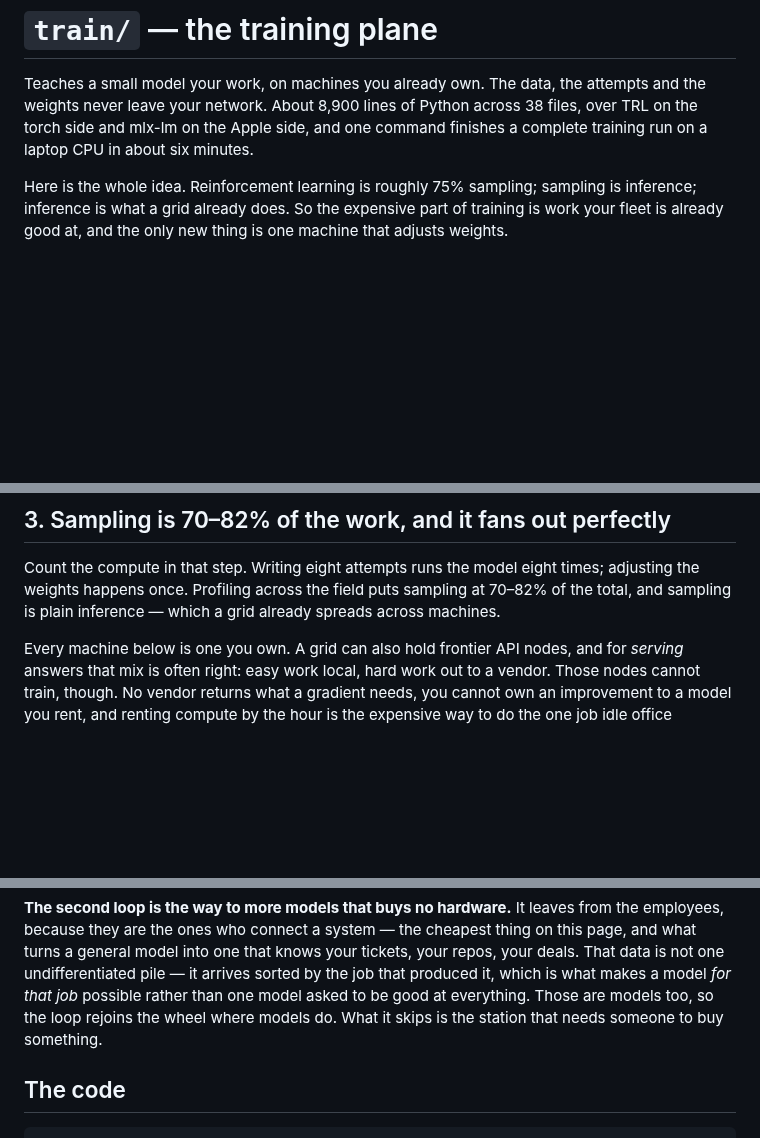
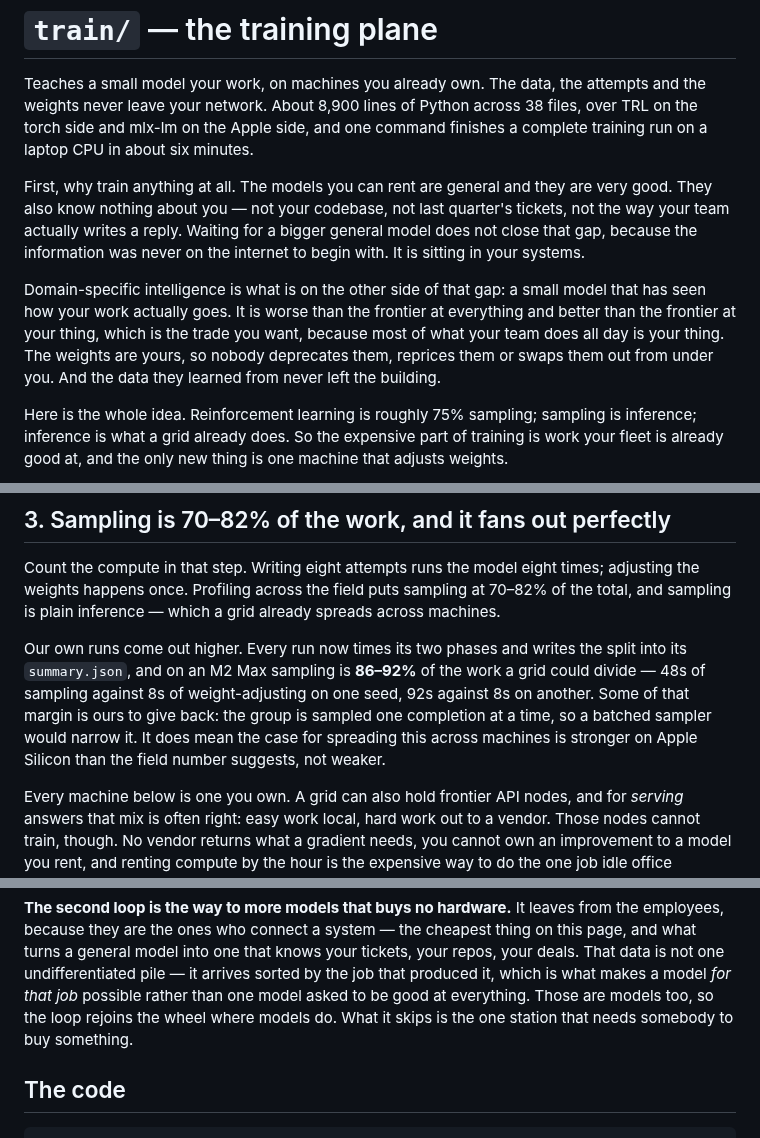
Before and after one commit to autonomous-ai/autonomous-grid, a Markdown page: train/README.md, 3 parts joined by grey strips. Drawn GitHub-style; blank space fills up the shorter version.

```diff
--- a/train/README.md
+++ b/train/README.md
@@ -4,6 +4,17 @@ Teaches a small model your work, on machines you already own. The data, the atte
 weights never leave your network. About 8,900 lines of Python across 38 files, over TRL on the
 torch side and mlx-lm on the Apple side, and one command finishes a complete training run on a
 laptop CPU in about six minutes.
+
+First, why train anything at all. The models you can rent are general and they are very good. They
+also know nothing about you — not your codebase, not last quarter's tickets, not the way your team
+actually writes a reply. Waiting for a bigger general model does not close that gap, because the
+information was never on the internet to begin with. It is sitting in your systems.
+
+Domain-specific intelligence is what is on the other side of that gap: a small model that has seen
+how your work actually goes. It is worse than the frontier at everything and better than the
+frontier at your thing, which is the trade you want, because most of what your team does all day is
+your thing. The weights are yours, so nobody deprecates them, reprices them or swaps them out from
+under you. And the data they learned from never left the building.
 
 Here is the whole idea. Reinforcement learning is roughly 75% sampling; sampling is inference;
 inference is what a grid already does. So the expensive part of training is work your fleet is
@@ -62,6 +73,13 @@ maths, is the hard part of this product. You will spend your time on the grader.
 Count the compute in that step. Writing eight attempts runs the model eight times; adjusting the
 weights happens once. Profiling across the field puts sampling at 70–82% of the total, and sampling
 is plain inference — which a grid already spreads across machines.
+
+Our own runs come out higher. Every run now times its two phases and writes the split into its
+`summary.json`, and on an M2 Max sampling is **86–92%** of the work a grid could divide — 48s of
+sampling against 8s of weight-adjusting on one seed, 92s against 8s on another. Some of that margin
+is ours to give back: the group is sampled one completion at a time, so a batched sampler would
+narrow it. It does mean the case for spreading this across machines is stronger on Apple Silicon
+than the field number suggests, not weaker.
 
 Every machine below is one you own. A grid can also hold frontier API nodes, and for *serving*
 answers that mix is often right: easy work local, hard work out to a vendor. Those nodes cannot
@@ -283,7 +301,7 @@ because they are the ones who connect a system — the cheapest thing on this pa
 general model into one that knows your tickets, your repos, your deals. That data is not one undifferentiated pile — it arrives sorted by the job
 that produced it, which is what makes a model *for that job* possible rather than one model asked
 to be good at everything. Those are models too, so the loop rejoins the wheel where models do. What
-it skips is the station that needs someone to buy something.
+it skips is the one station that needs somebody to buy something.
 
 ## The code
 
```
Also changed, not shown: other parts of train/README.md (+1 -1 lines), docs/fig-flywheel.png, 3 other files.
